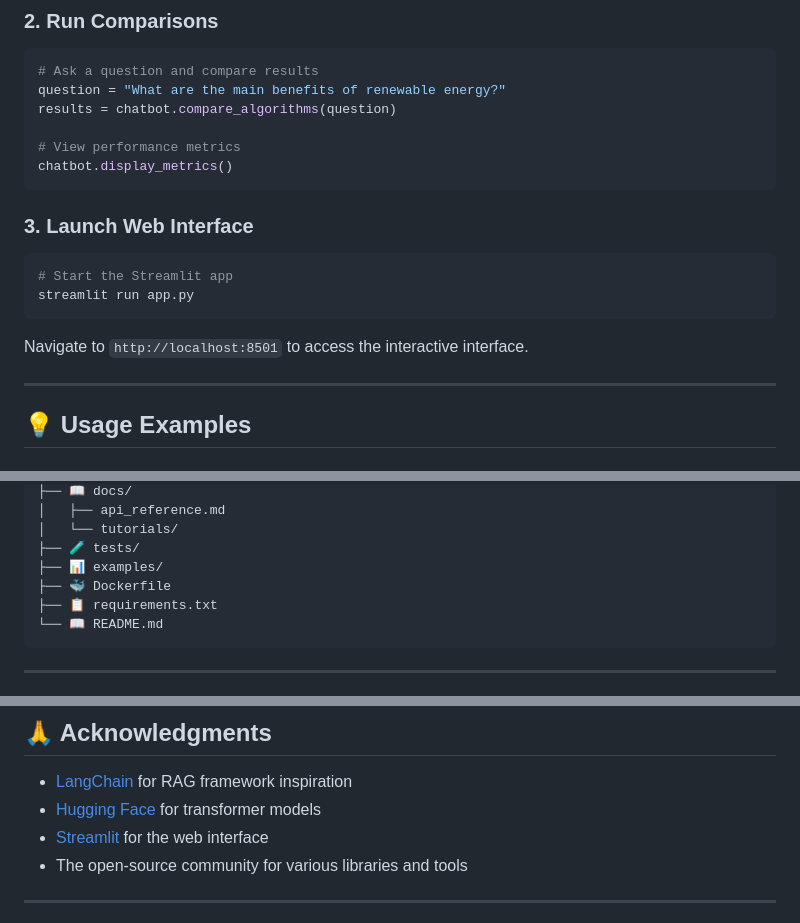
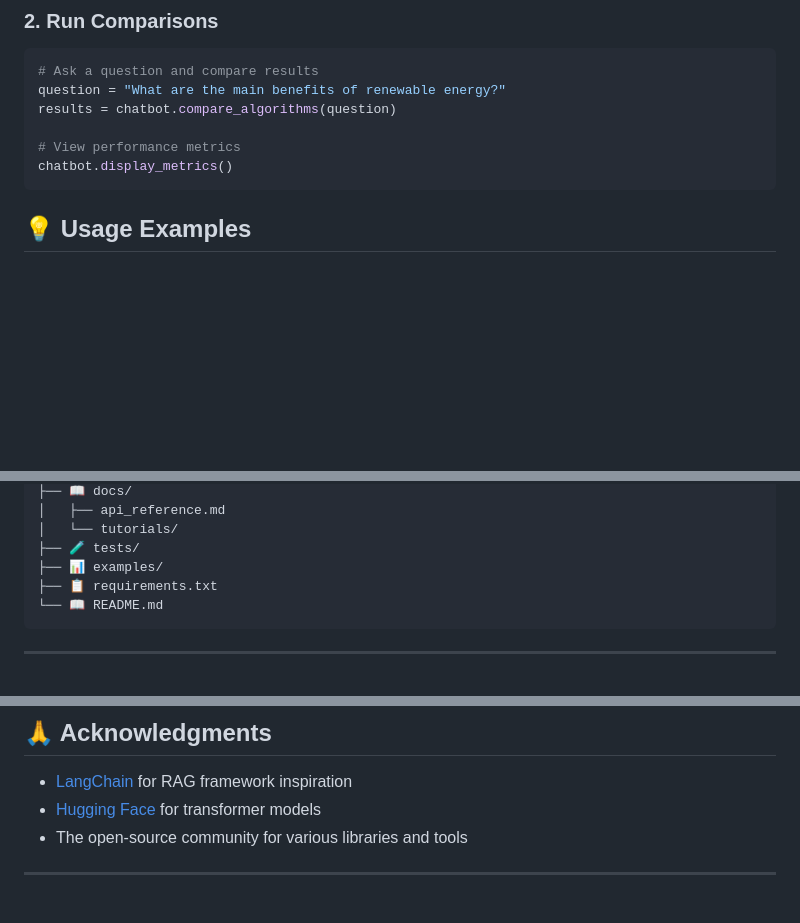
Before and after one commit to sobhan2204/multi-rag-chatbot, a Markdown page: README.md, 3 parts joined by grey strips. Drawn GitHub-style; blank space fills up the shorter version.

````diff
--- a/README.md
+++ b/README.md
@@ -107,16 +96,6 @@ results = chatbot.compare_algorithms(question)
 # View performance metrics
 chatbot.display_metrics()
 ```
-
-### 3. Launch Web Interface
-```bash
-# Start the Streamlit app
-streamlit run app.py
-```
-
-Navigate to `http://localhost:8501` to access the interactive interface.
-
----
 
 ## 💡 Usage Examples
 
@@ -195,7 +165,6 @@ multi-rag-chatbot/
 │   └── tutorials/
 ├── 🧪 tests/
 ├── 📊 examples/
-├── 🐳 Dockerfile
 ├── 📋 requirements.txt
 └── 📖 README.md
 ```
@@ -324,7 +276,6 @@ This project is licensed under the MIT License - see the [LICENSE](LICENSE) file
 
 - [LangChain](https://langchain.com/) for RAG framework inspiration
 - [Hugging Face](https://huggingface.co/) for transformer models
-- [Streamlit](https://streamlit.io/) for the web interface
 - The open-source community for various libraries and tools
 
 ---
````
Also changed, not shown: other parts of README.md (+4 -41 lines).
